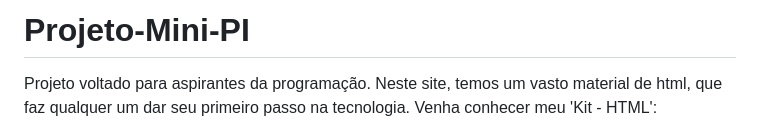
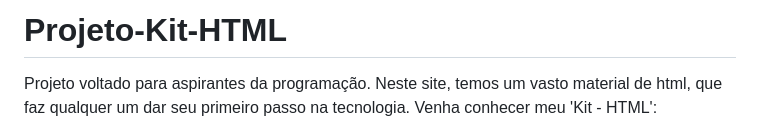
Before and after one commit to duartegab/kithtml, a Markdown page: README.md, the part around the change. Rendered like a GitHub page.

```diff
--- a/README.md
+++ b/README.md
@@ -1,4 +1,4 @@
-# Projeto-Mini-PI
+# Projeto-Kit-HTML
 
 Projeto voltado para aspirantes da programação. Neste site, temos um vasto material de html, que faz qualquer um dar seu primeiro passo na tecnologia. Venha conhecer meu 'Kit - HTML':
 
```
